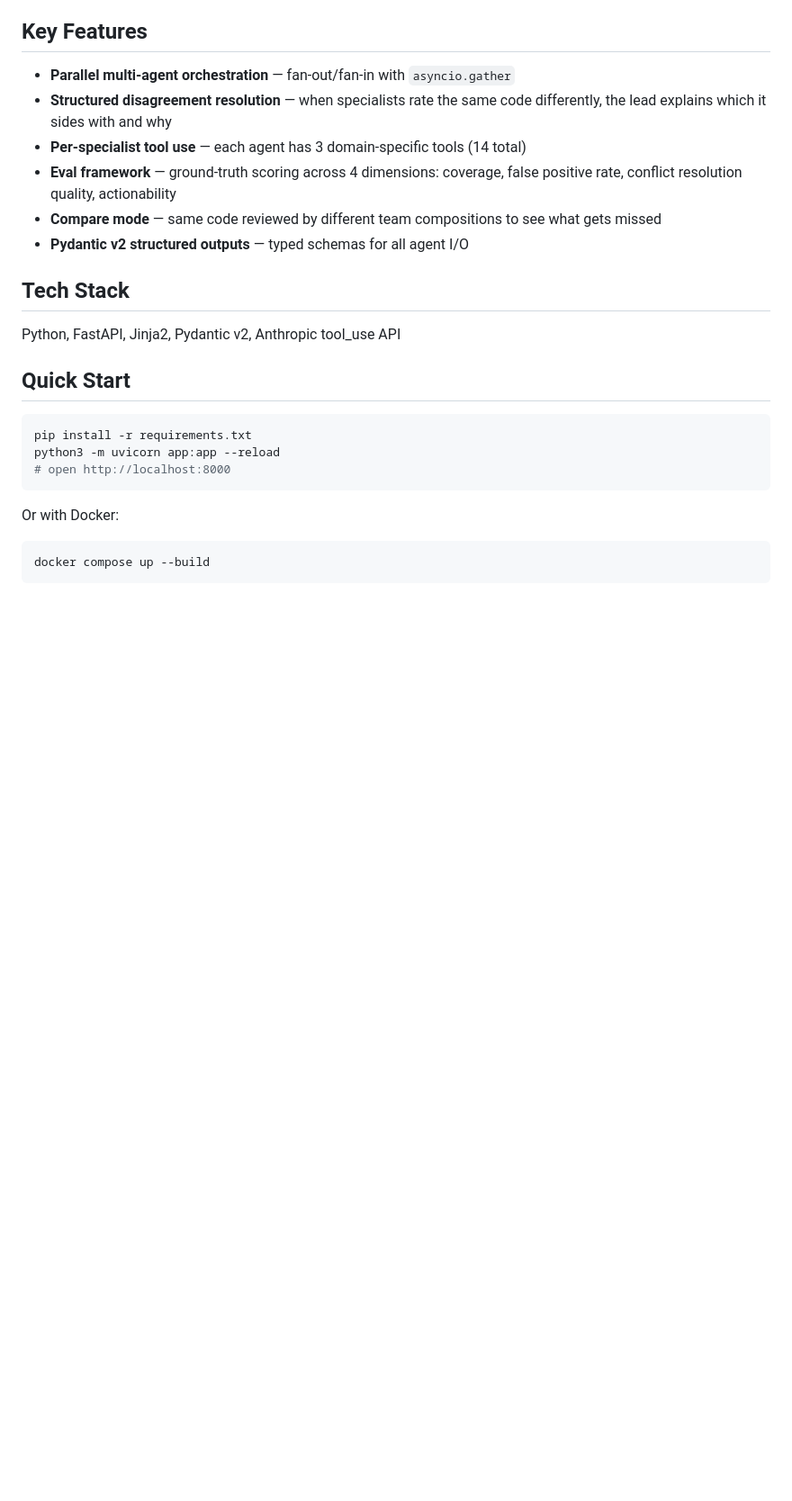
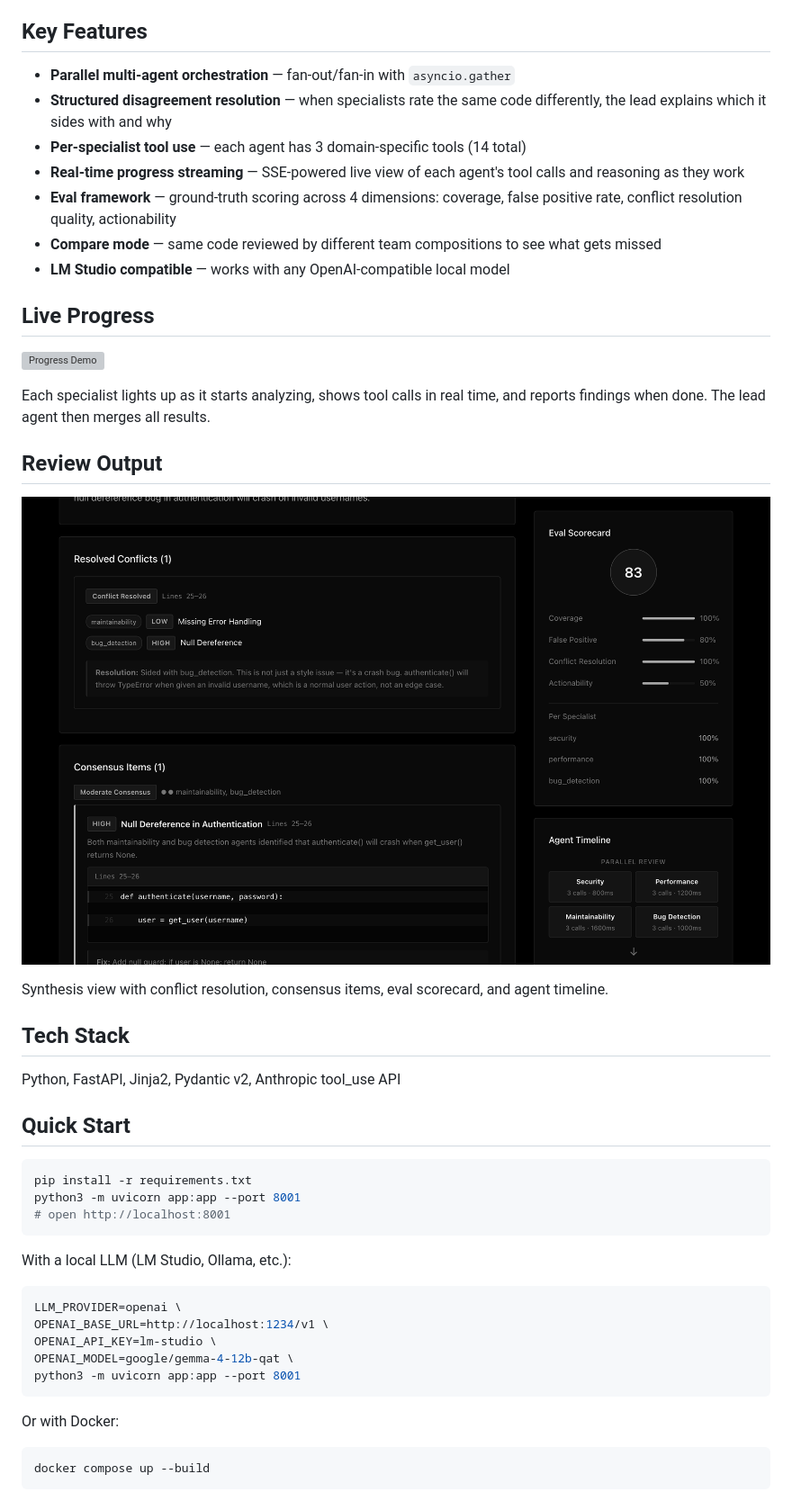
Before and after one commit to leoditto/code_reviewer, a Markdown page: README.md, the part around one of its changes. Shown at 90% size. GitHub-like rendering; pictures changed too: docs/review_detail.png (added); blank space fills up the shorter version; grey boxes are pictures that could not be loaded.

````diff
--- a/README.md
+++ b/README.md
@@ -37,9 +39,22 @@ Each specialist has isolated context — they can't see each other's work. The l
 - **Parallel multi-agent orchestration** — fan-out/fan-in with `asyncio.gather`
 - **Structured disagreement resolution** — when specialists rate the same code differently, the lead explains which it sides with and why
 - **Per-specialist tool use** — each agent has 3 domain-specific tools (14 total)
+- **Real-time progress streaming** — SSE-powered live view of each agent's tool calls and reasoning as they work
 - **Eval framework** — ground-truth scoring across 4 dimensions: coverage, false positive rate, conflict resolution quality, actionability
 - **Compare mode** — same code reviewed by different team compositions to see what gets missed
-- **Pydantic v2 structured outputs** — typed schemas for all agent I/O
+- **LM Studio compatible** — works with any OpenAI-compatible local model
+
+## Live Progress
+
+![Progress Demo](docs/progress_demo.gif)
+
+Each specialist lights up as it starts analyzing, shows tool calls in real time, and reports findings when done. The lead agent then merges all results.
+
+## Review Output
+
+![Review Detail](docs/review_detail.png)
+
+Synthesis view with conflict resolution, consensus items, eval scorecard, and agent timeline.
 
 ## Tech Stack
 
@@ -49,8 +64,18 @@ Python, FastAPI, Jinja2, Pydantic v2, Anthropic tool_use API
 
 ```bash
 pip install -r requirements.txt
-python3 -m uvicorn app:app --reload
-# open http://localhost:8000
+python3 -m uvicorn app:app --port 8001
+# open http://localhost:8001
+```
+
+With a local LLM (LM Studio, Ollama, etc.):
+
+```bash
+LLM_PROVIDER=openai \
+OPENAI_BASE_URL=http://localhost:1234/v1 \
+OPENAI_API_KEY=lm-studio \
+OPENAI_MODEL=google/gemma-4-12b-qat \
+python3 -m uvicorn app:app --port 8001
 ```
 
 Or with Docker:
````
Also changed, not shown: other parts of README.md (+8 -6 lines), docs/landing.png (added), 12 other files.
